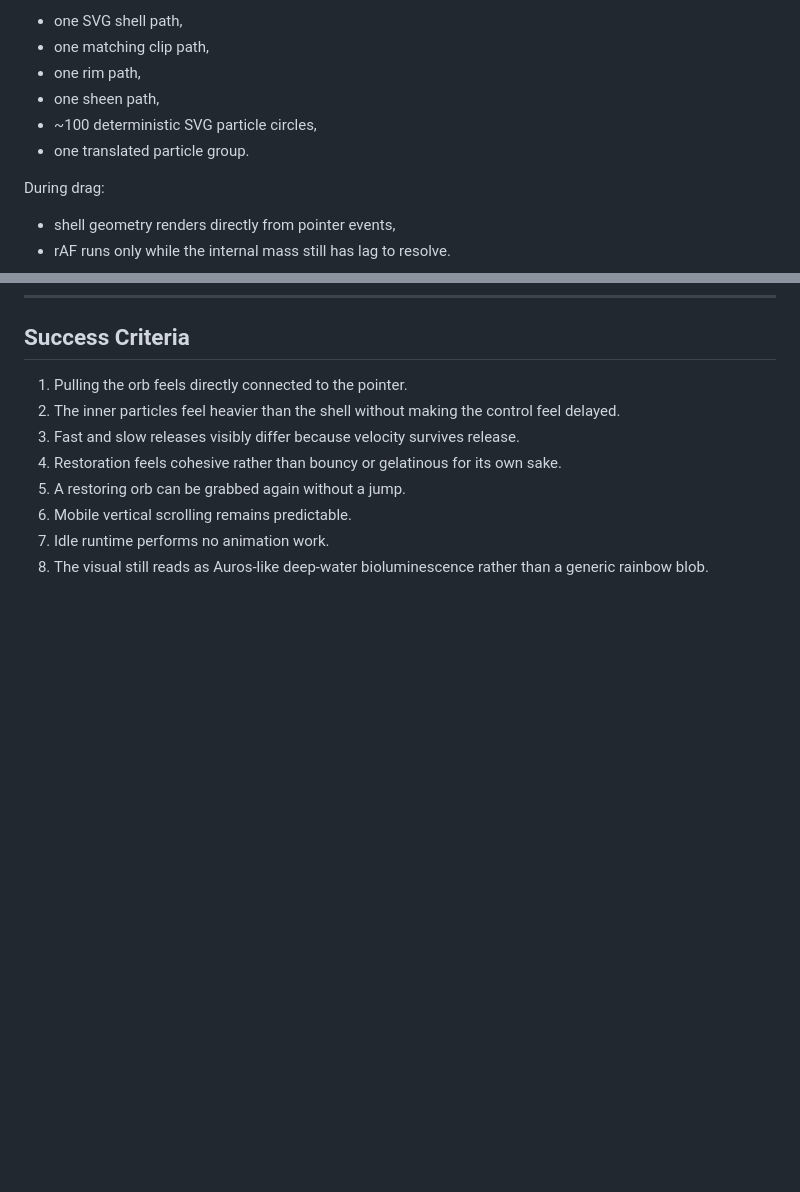
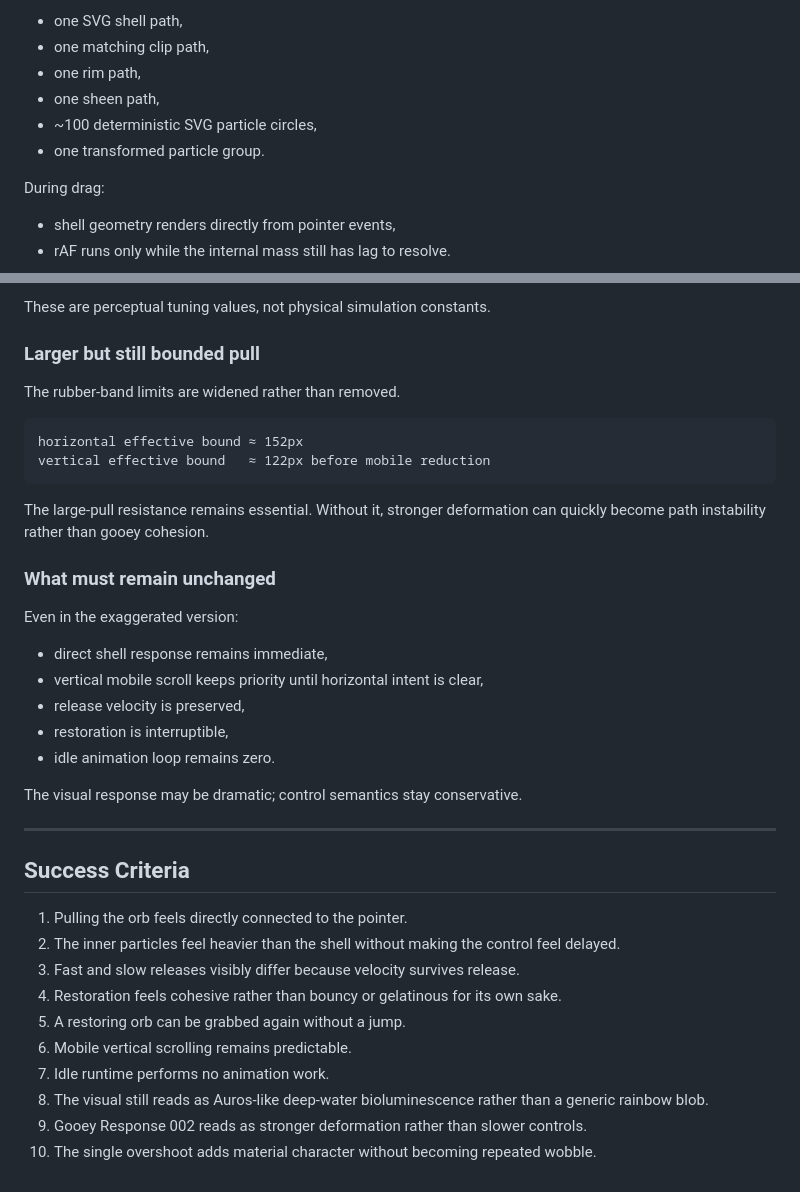
Before and after one commit to SNOWman74-64/chappy-playground, a Markdown page: refero-auros-liquid/DESIGN.md, 2 parts joined by grey strips. GitHub-like rendering; blank space fills up the shorter version.

````diff
--- a/refero-auros-liquid/DESIGN.md
+++ b/refero-auros-liquid/DESIGN.md
@@ -278,7 +278,7 @@ The prototype uses:
 - one rim path,
 - one sheen path,
 - ~100 deterministic SVG particle circles,
-- one translated particle group.
+- one transformed particle group.
 
 During drag:
 - shell geometry renders directly from pointer events,
@@ -320,3 +386,27 @@ Avoid heavy SVG filters, animated blur and thousands of DOM particles in this ph
+These are perceptual tuning values, not physical simulation constants.
+
+### Larger but still bounded pull
+The rubber-band limits are widened rather than removed.
+
+```text
+horizontal effective bound ≈ 152px
+vertical effective bound   ≈ 122px before mobile reduction
+```
+
+The large-pull resistance remains essential. Without it, stronger deformation can quickly become path instability rather than gooey cohesion.
+
+### What must remain unchanged
+Even in the exaggerated version:
+- direct shell response remains immediate,
+- vertical mobile scroll keeps priority until horizontal intent is clear,
+- release velocity is preserved,
+- restoration is interruptible,
+- idle animation loop remains zero.
+
+The visual response may be dramatic; control semantics stay conservative.
+
+---
+
 ## Success Criteria
 
 1. Pulling the orb feels directly connected to the pointer.
@@ -327,3 +417,5 @@ Avoid heavy SVG filters, animated blur and thousands of DOM particles in this ph
 6. Mobile vertical scrolling remains predictable.
 7. Idle runtime performs no animation work.
 8. The visual still reads as Auros-like deep-water bioluminescence rather than a generic rainbow blob.
+9. Gooey Response 002 reads as stronger deformation rather than slower controls.
+10. The single overshoot adds material character without becoming repeated wobble.
````
Also changed, not shown: other parts of refero-auros-liquid/DESIGN.md (+66 -0 lines).
